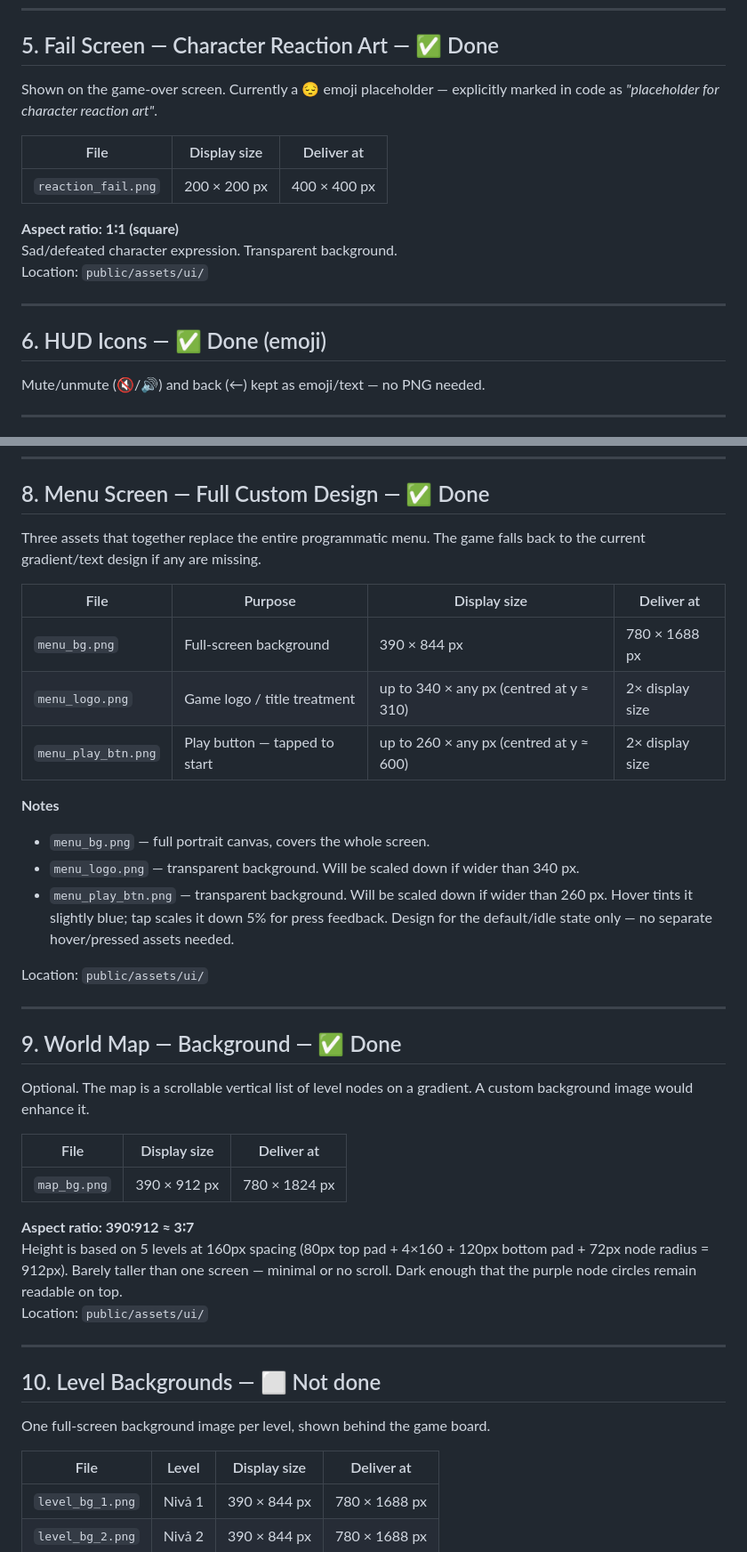
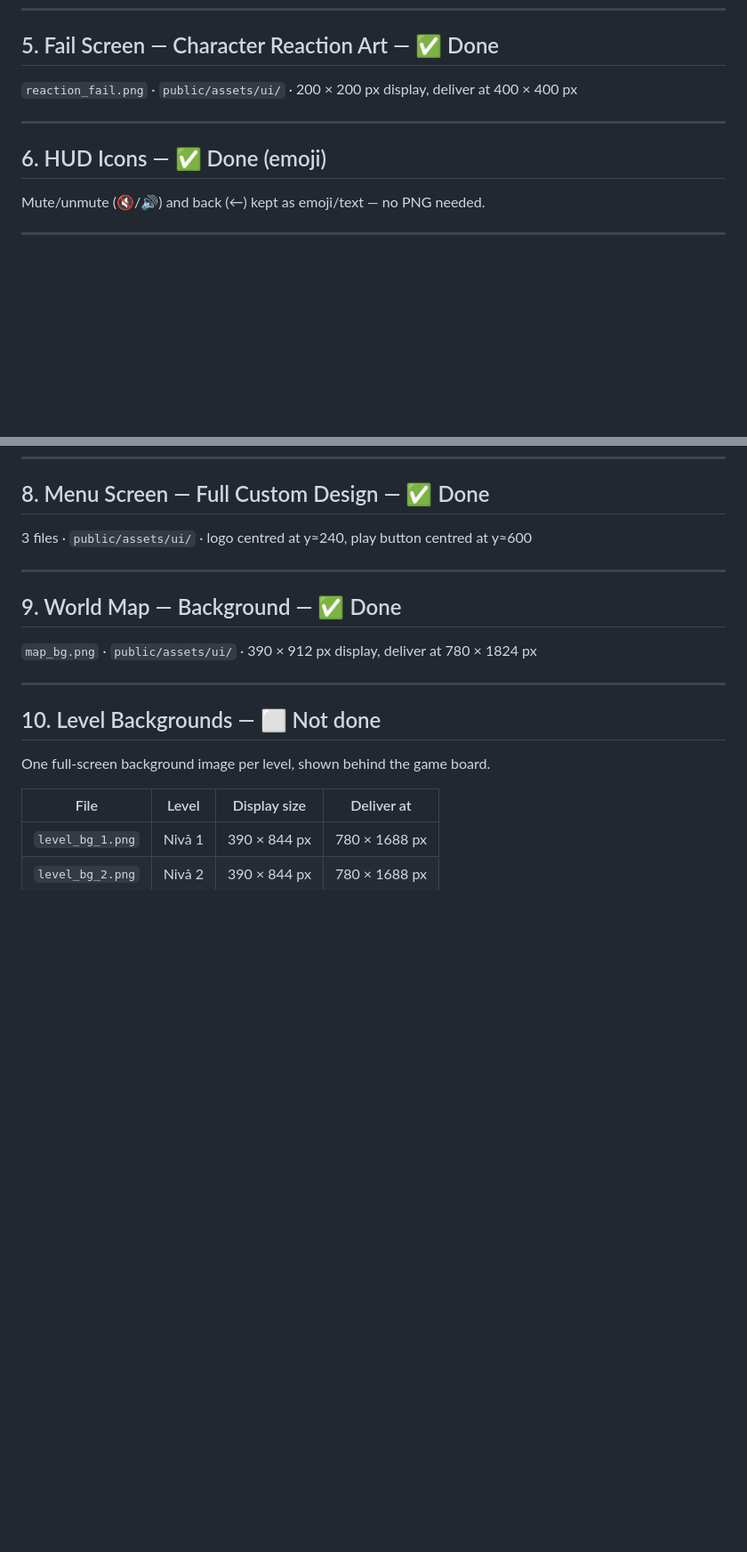
Before and after one commit to Awanyx/AIspel, a Markdown page: ASSETS.md, 2 parts joined by grey strips. Shown at 89% size. GitHub-like rendering; blank space fills up the shorter version.

```diff
--- a/ASSETS.md
+++ b/ASSETS.md
@@ -71,21 +27,11 @@ Location: `public/assets/ui/`
 ---
 
 ## 5. Fail Screen — Character Reaction Art — ✅ Done
-
-Shown on the game-over screen. Currently a 😔 emoji placeholder — explicitly marked in code as _"placeholder for character reaction art"_.
-
-| File | Display size | Deliver at |
-|---|---|---|
-| `reaction_fail.png` | 200 × 200 px | 400 × 400 px |
-
-**Aspect ratio: 1∶1 (square)**
-Sad/defeated character expression. Transparent background.
-Location: `public/assets/ui/`
+`reaction_fail.png` · `public/assets/ui/` · 200 × 200 px display, deliver at 400 × 400 px
 
 ---
 
 ## 6. HUD Icons — ✅ Done (emoji)
-
 Mute/unmute (🔇/🔊) and back (←) kept as emoji/text — no PNG needed.
 
 ---
@@ -110,35 +56,12 @@ Location: `public/assets/animations/`
 ---
 
 ## 8. Menu Screen — Full Custom Design — ✅ Done
-
-Three assets that together replace the entire programmatic menu. The game falls back to the current gradient/text design if any are missing.
-
-| File | Purpose | Display size | Deliver at |
-|---|---|---|---|
-| `menu_bg.png` | Full-screen background | 390 × 844 px | 780 × 1688 px |
-| `menu_logo.png` | Game logo / title treatment | up to 340 × any px (centred at y ≈ 310) | 2× display size |
-| `menu_play_btn.png` | Play button — tapped to start | up to 260 × any px (centred at y ≈ 600) | 2× display size |
-
-**Notes**
-- `menu_bg.png` — full portrait canvas, covers the whole screen.
-- `menu_logo.png` — transparent background. Will be scaled down if wider than 340 px.
-- `menu_play_btn.png` — transparent background. Will be scaled down if wider than 260 px. Hover tints it slightly blue; tap scales it down 5% for press feedback. Design for the default/idle state only — no separate hover/pressed assets needed.
-
-Location: `public/assets/ui/`
+3 files · `public/assets/ui/` · logo centred at y≈240, play button centred at y≈600
 
 ---
 
 ## 9. World Map — Background — ✅ Done
-
-Optional. The map is a scrollable vertical list of level nodes on a gradient. A custom background image would enhance it.
-
-| File | Display size | Deliver at |
-|---|---|---|
-| `map_bg.png` | 390 × 912 px | 780 × 1824 px |
-
-**Aspect ratio: 390∶912 ≈ 3∶7**
-Height is based on 5 levels at 160px spacing (80px top pad + 4×160 + 120px bottom pad + 72px node radius = 912px). Barely taller than one screen — minimal or no scroll. Dark enough that the purple node circles remain readable on top.
-Location: `public/assets/ui/`
+`map_bg.png` · `public/assets/ui/` · 390 × 912 px display, deliver at 780 × 1824 px
 
 ---
 
```
Also changed, not shown: other parts of ASSETS.md (+4 -48 lines).
